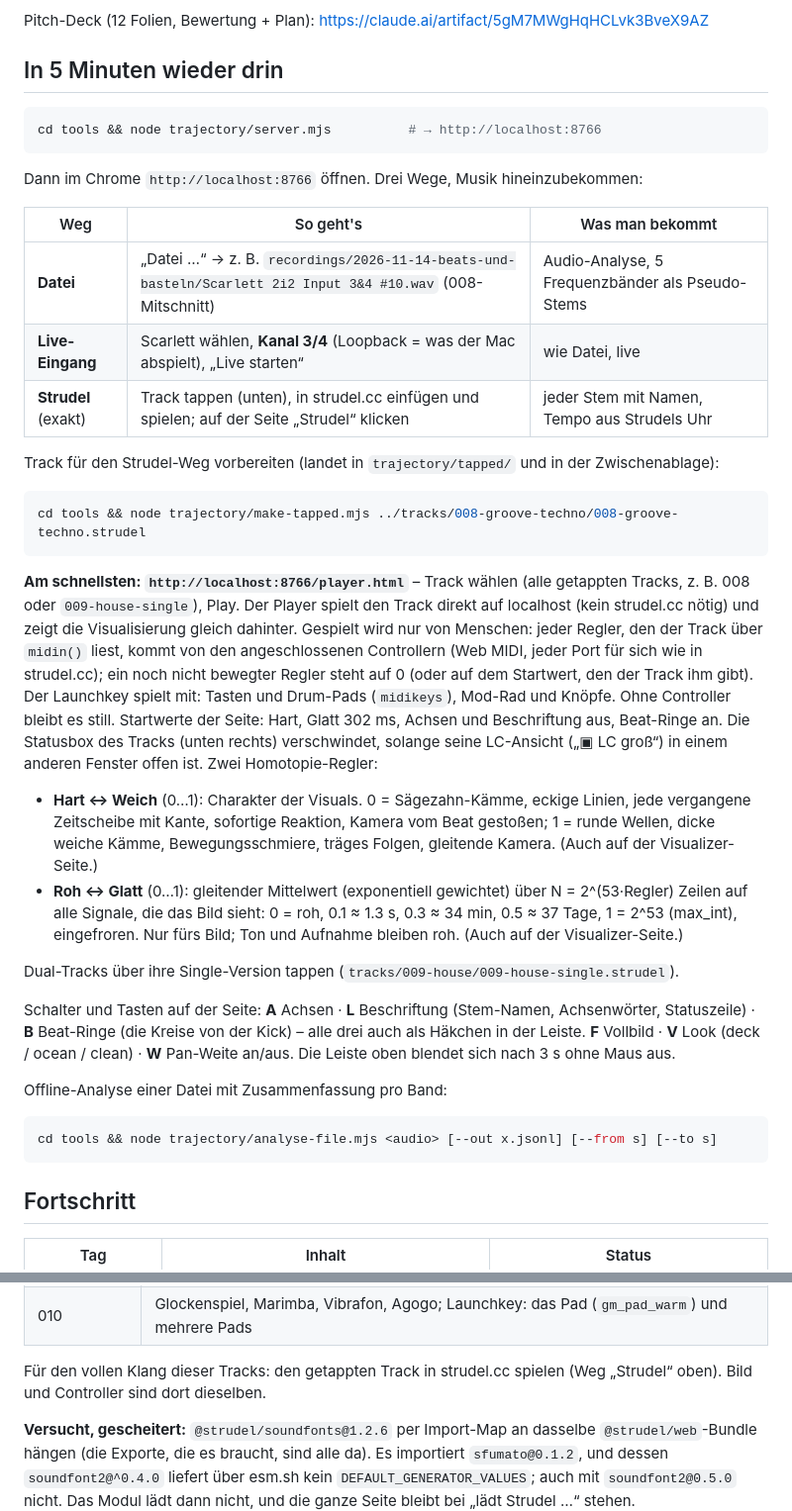
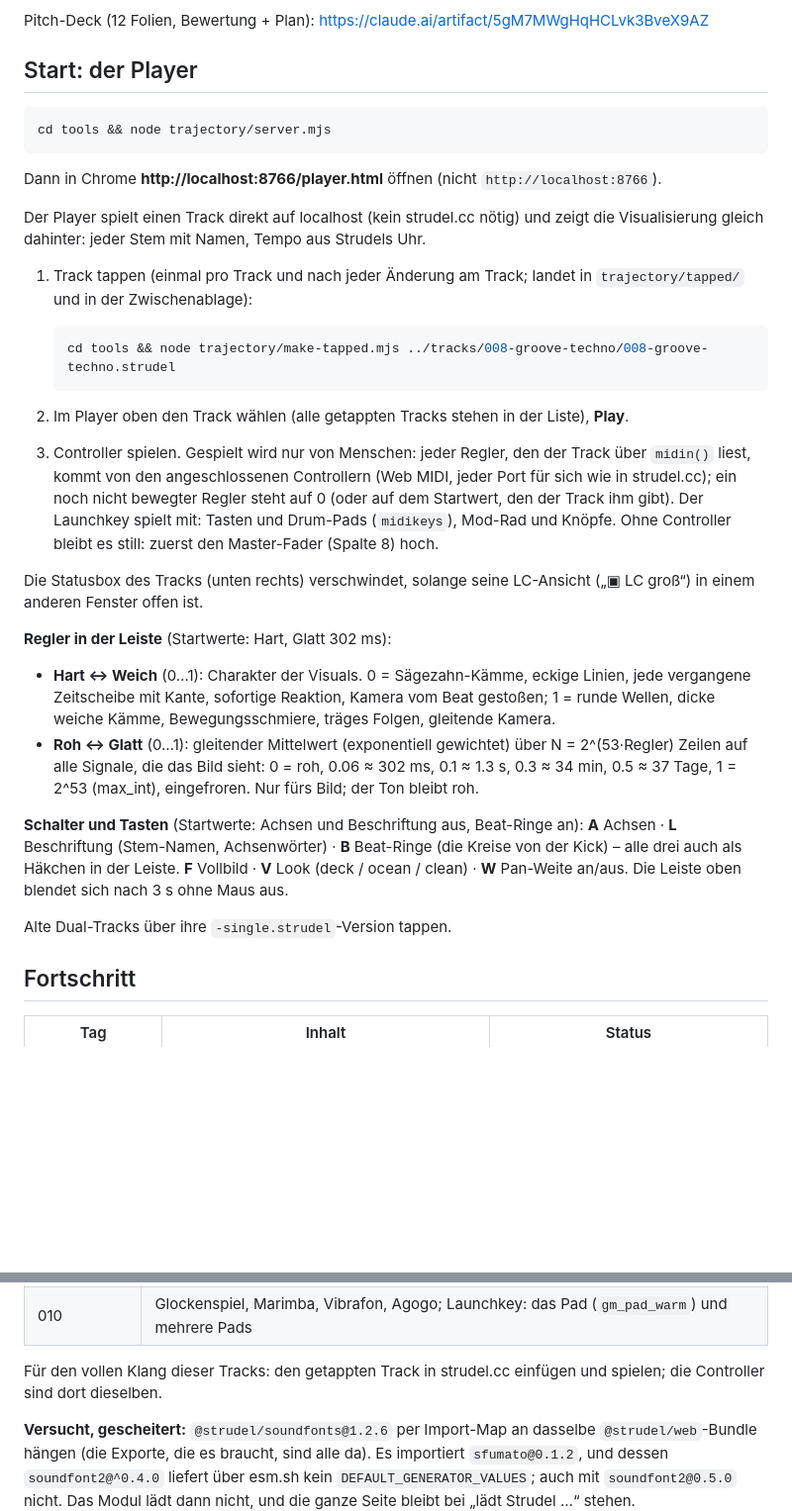
Before and after one commit to hallfjonas/cerulean-echoes, a Markdown page: tools/trajectory/README.md, 2 parts joined by grey strips. Shown at 99% size. Drawn GitHub-style; blank space fills up the shorter version.

Commit message:
trajectory README: start with player.html only
The quick start opens http://localhost:8766/player.html and explains only the
player: tap a track, choose it, play with the controllers, sliders and keys
with their start values.

Co-Authored-By: Claude Opus 5.5 <noreply@anthropic.com>

````diff
--- a/tools/trajectory/README.md
+++ b/tools/trajectory/README.md
@@ -9,54 +9,48 @@ Emotionen über Publikumsfeedback.
 
 Pitch-Deck (12 Folien, Bewertung + Plan): https://claude.ai/artifact/5gM7MWgHqHCLvk3BveX9AZ
 
-## In 5 Minuten wieder drin
+## Start: der Player
 
 ```bash
-cd tools && node trajectory/server.mjs          # → http://localhost:8766
+cd tools && node trajectory/server.mjs
 ```
 
-Dann im Chrome `http://localhost:8766` öffnen. Drei Wege, Musik hineinzubekommen:
+Dann in Chrome **http://localhost:8766/player.html** öffnen (nicht `http://localhost:8766`).
 
-| Weg | So geht's | Was man bekommt |
-|---|---|---|
-| **Datei** | „Datei …“ → z. B. `recordings/2026-11-14-beats-und-basteln/Scarlett 2i2 Input 3&4 #10.wav` (008-Mitschnitt) | Audio-Analyse, 5 Frequenzbänder als Pseudo-Stems |
-| **Live-Eingang** | Scarlett wählen, **Kanal 3/4** (Loopback = was der Mac abspielt), „Live starten“ | wie Datei, live |
-| **Strudel** (exakt) | Track tappen (unten), in strudel.cc einfügen und spielen; auf der Seite „Strudel“ klicken | jeder Stem mit Namen, Tempo aus Strudels Uhr |
+Der Player spielt einen Track direkt auf localhost (kein strudel.cc nötig) und zeigt die Visualisierung gleich
+dahinter: jeder Stem mit Namen, Tempo aus Strudels Uhr.
 
-Track für den Strudel-Weg vorbereiten (landet in `trajectory/tapped/` und in der Zwischenablage):
+1. Track tappen (einmal pro Track und nach jeder Änderung am Track; landet in `trajectory/tapped/` und in der
+   Zwischenablage):
 
-```bash
-cd tools && node trajectory/make-tapped.mjs ../tracks/008-groove-techno/008-groove-techno.strudel
-```
+   ```bash
+   cd tools && node trajectory/make-tapped.mjs ../tracks/008-groove-techno/008-groove-techno.strudel
+   ```
 
-**Am schnellsten: `http://localhost:8766/player.html`** – Track wählen (alle getappten Tracks, z. B. 008 oder
-`009-house-single`), Play. Der Player spielt den Track direkt auf localhost (kein strudel.cc nötig) und zeigt die
-Visualisierung gleich dahinter. Gespielt wird nur von Menschen: jeder Regler, den der Track über `midin()` liest,
-kommt von den angeschlossenen Controllern (Web MIDI, jeder Port für sich wie in strudel.cc); ein noch nicht bewegter
-Regler steht auf 0 (oder auf dem Startwert, den der Track ihm gibt). Der Launchkey spielt mit: Tasten und Drum-Pads
-(`midikeys`), Mod-Rad und Knöpfe. Ohne Controller bleibt es still.
-Startwerte der Seite: Hart, Glatt 302 ms, Achsen und Beschriftung aus, Beat-Ringe an. Die Statusbox des Tracks (unten rechts) verschwindet, solange seine LC-Ansicht („▣ LC groß“) in
-einem anderen Fenster offen ist. Zwei Homotopie-Regler:
+2. Im Player oben den Track wählen (alle getappten Tracks stehen in der Liste), **Play**.
+3. Controller spielen. Gespielt wird nur von Menschen: jeder Regler, den der Track über `midin()` liest, kommt von
+   den angeschlossenen Controllern (Web MIDI, jeder Port für sich wie in strudel.cc); ein noch nicht bewegter Regler
+   steht auf 0 (oder auf dem Startwert, den der Track ihm gibt). Der Launchkey spielt mit: Tasten und Drum-Pads
+   (`midikeys`), Mod-Rad und Knöpfe. Ohne Controller bleibt es still: zuerst den Master-Fader (Spalte 8) hoch.
+
+Die Statusbox des Tracks (unten rechts) verschwindet, solange seine LC-Ansicht („▣ LC groß“) in einem anderen Fenster
+offen ist.
+
+**Regler in der Leiste** (Startwerte: Hart, Glatt 302 ms):
 
 - **Hart ↔ Weich** (0…1): Charakter der Visuals. 0 = Sägezahn-Kämme, eckige Linien, jede vergangene Zeitscheibe
   mit Kante, sofortige Reaktion, Kamera vom Beat gestoßen; 1 = runde Wellen, dicke weiche Kämme, Bewegungsschmiere,
-  träges Folgen, gleitende Kamera. (Auch auf der Visualizer-Seite.)
+  träges Folgen, gleitende Kamera.
 - **Roh ↔ Glatt** (0…1): gleitender Mittelwert (exponentiell gewichtet) über N = 2^(53·Regler) Zeilen auf alle
-  Signale, die das Bild sieht: 0 = roh, 0.1 ≈ 1.3 s, 0.3 ≈ 34 min, 0.5 ≈ 37 Tage, 1 = 2^53 (max_int), eingefroren.
-  Nur fürs Bild; Ton und Aufnahme bleiben roh. (Auch auf der Visualizer-Seite.)
+  Signale, die das Bild sieht: 0 = roh, 0.06 ≈ 302 ms, 0.1 ≈ 1.3 s, 0.3 ≈ 34 min, 0.5 ≈ 37 Tage, 1 = 2^53
+  (max_int), eingefroren. Nur fürs Bild; der Ton bleibt roh.
 
-Dual-Tracks über ihre Single-Version tappen (`tracks/009-house/009-house-single.strudel`).
+**Schalter und Tasten** (Startwerte: Achsen und Beschriftung aus, Beat-Ringe an): **A** Achsen · **L** Beschriftung
+(Stem-Namen, Achsenwörter) · **B** Beat-Ringe (die Kreise von der Kick) – alle drei auch als Häkchen in der Leiste.
+**F** Vollbild · **V** Look (deck / ocean / clean) · **W** Pan-Weite an/aus. Die Leiste oben blendet sich nach 3 s
+ohne Maus aus.
 
-Schalter und Tasten auf der Seite: **A** Achsen · **L** Beschriftung (Stem-Namen, Achsenwörter, Statuszeile) ·
-**B** Beat-Ringe (die Kreise von der Kick) – alle drei auch als Häkchen in der Leiste. **F** Vollbild ·
-**V** Look (deck / ocean / clean) · **W** Pan-Weite an/aus.
-Die Leiste oben blendet sich nach 3 s ohne Maus aus.
-
-Offline-Analyse einer Datei mit Zusammenfassung pro Band:
-
-```bash
-cd tools && node trajectory/analyse-file.mjs <audio> [--out x.jsonl] [--from s] [--to s]
-```
+Alte Dual-Tracks über ihre `-single.strudel`-Version tappen.
 
 ## Fortschritt
 
@@ -131,8 +125,8 @@ ist `registerSoundfonts()` auskommentiert. Ein Event mit `gm_*` bleibt still, oh
 | 009, 009-riffs | Vibrafon, Marimba u. a.; Launchkey: Orgel-, Bläser-Stab, „ooh“ |
 | 010 | Glockenspiel, Marimba, Vibrafon, Agogo; Launchkey: das Pad (`gm_pad_warm`) und mehrere Pads |
 
-Für den vollen Klang dieser Tracks: den getappten Track in strudel.cc spielen (Weg „Strudel“ oben). Bild und
-Controller sind dort dieselben.
+Für den vollen Klang dieser Tracks: den getappten Track in strudel.cc einfügen und spielen; die Controller sind
+dort dieselben.
 
 **Versucht, gescheitert:** `@strudel/soundfonts@1.2.6` per Import-Map an dasselbe `@strudel/web`-Bundle hängen (die
 Exporte, die es braucht, sind alle da). Es importiert `sfumato@0.1.2`, und dessen `soundfont2@^0.4.0` liefert über
````
